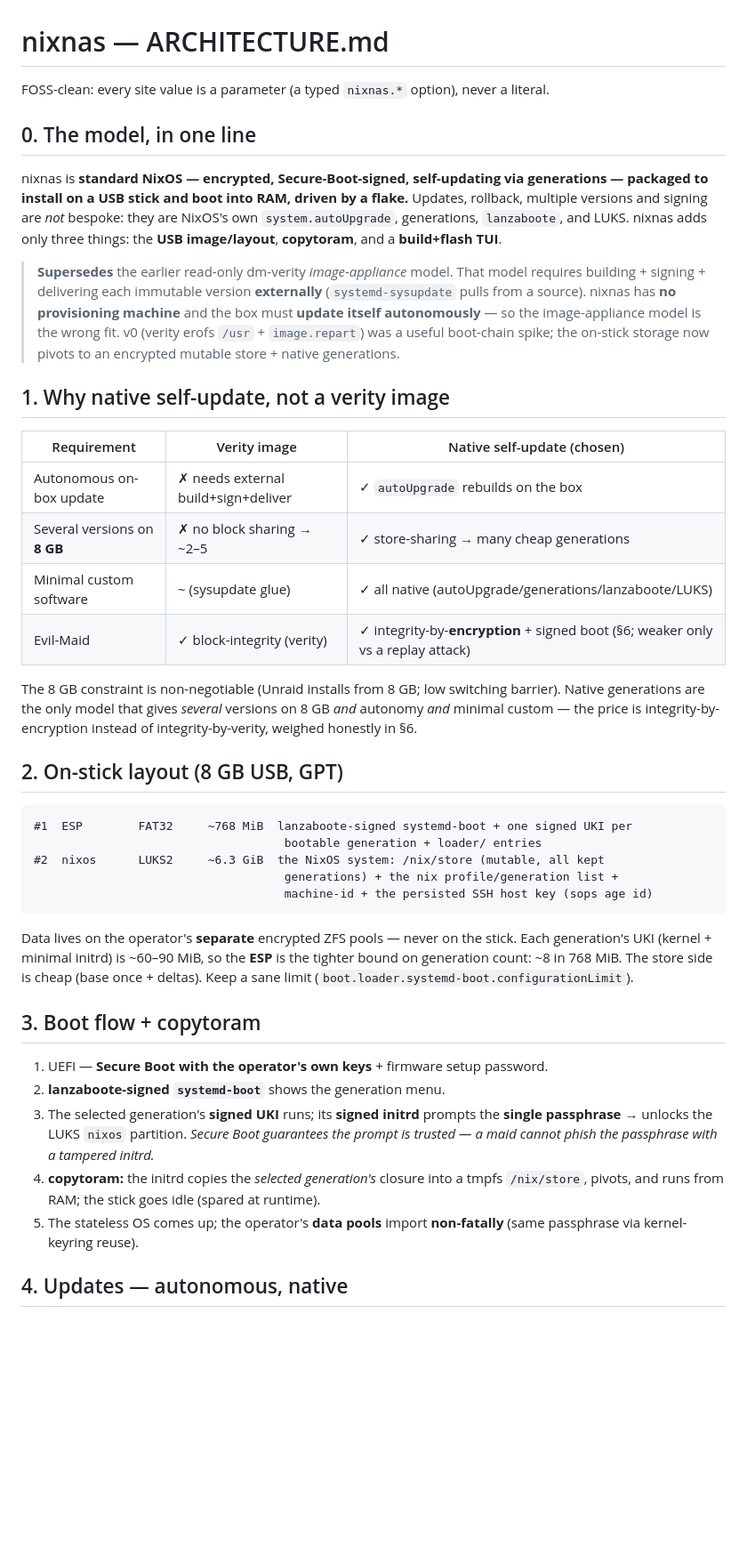
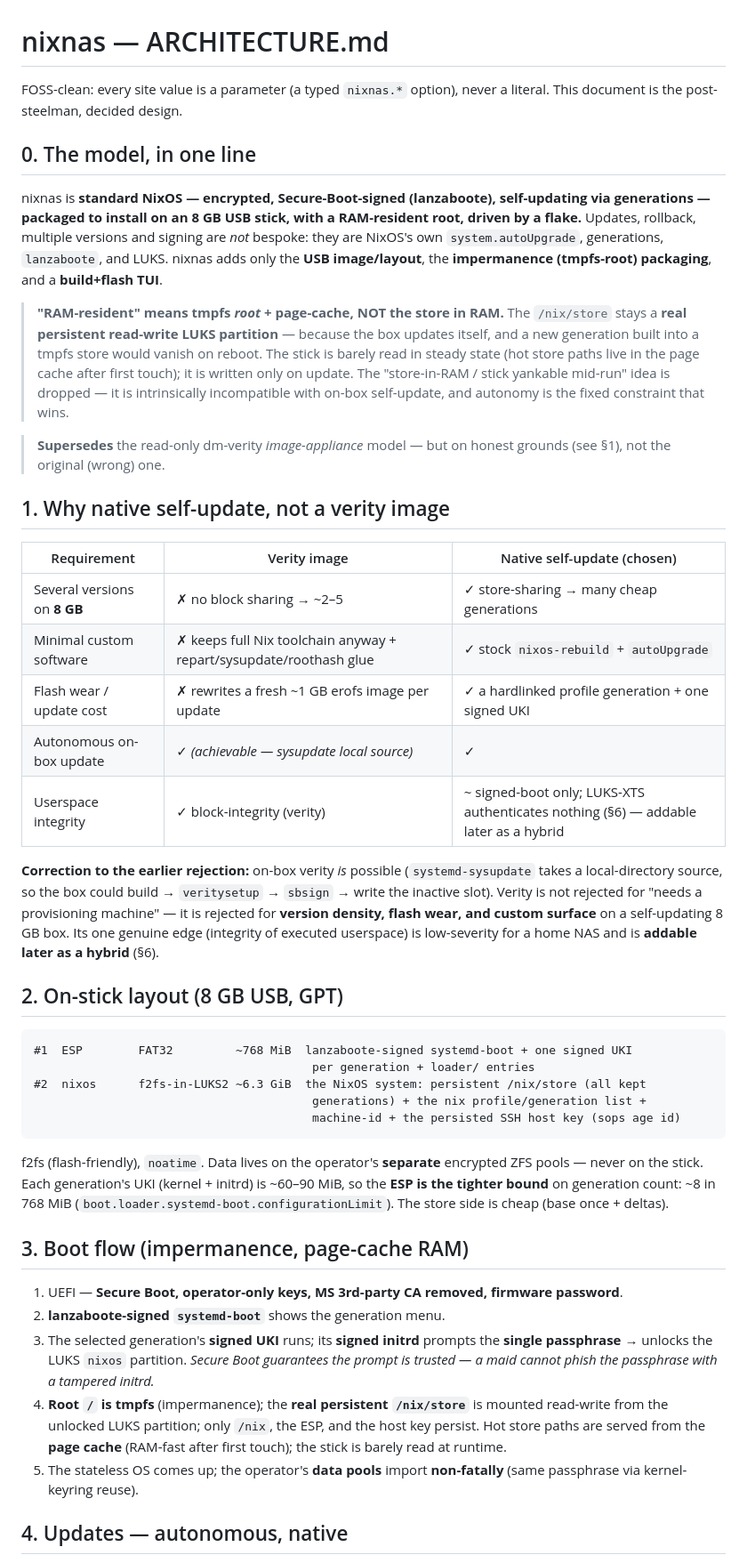
Before and after one commit to julian-corbet/nixnas, a Markdown page: docs/ARCHITECTURE.md, the part around one of its changes. Shown at 89% size. GitHub-like rendering; blank space fills up the shorter version.

````diff
--- a/docs/ARCHITECTURE.md
+++ b/docs/ARCHITECTURE.md
@@ -1,62 +1,74 @@
 # nixnas — ARCHITECTURE.md
 
 FOSS-clean: every site value is a parameter (a typed `nixnas.*` option), never a literal.
+This document is the post-steelman, decided design.
 
 ## 0. The model, in one line
 
-nixnas is **standard NixOS — encrypted, Secure-Boot-signed, self-updating via
-generations — packaged to install on a USB stick and boot into RAM, driven by a
-flake.** Updates, rollback, multiple versions and signing are *not* bespoke: they are
-NixOS's own `system.autoUpgrade`, generations, `lanzaboote`, and LUKS. nixnas adds only
-three things: the **USB image/layout**, **copytoram**, and a **build+flash TUI**.
+nixnas is **standard NixOS — encrypted, Secure-Boot-signed (lanzaboote), self-updating
+via generations — packaged to install on an 8 GB USB stick, with a RAM-resident root,
+driven by a flake.** Updates, rollback, multiple versions and signing are *not* bespoke:
+they are NixOS's own `system.autoUpgrade`, generations, `lanzaboote`, and LUKS. nixnas
+adds only the **USB image/layout**, the **impermanence (tmpfs-root) packaging**, and a
+**build+flash TUI**.
 
-> **Supersedes** the earlier read-only dm-verity *image-appliance* model. That model
-> requires building + signing + delivering each immutable version **externally**
-> (`systemd-sysupdate` pulls from a source). nixnas has **no provisioning machine** and
-> the box must **update itself autonomously** — so the image-appliance model is the
-> wrong fit. v0 (verity erofs `/usr` + `image.repart`) was a useful boot-chain spike;
-> the on-stick storage now pivots to an encrypted mutable store + native generations.
+> **"RAM-resident" means tmpfs *root* + page-cache, NOT the store in RAM.** The
+> `/nix/store` stays a **real persistent read-write LUKS partition** — because the box
+> updates itself, and a new generation built into a tmpfs store would vanish on reboot.
+> The stick is barely read in steady state (hot store paths live in the page cache after
+> first touch); it is written only on update. The "store-in-RAM / stick yankable
+> mid-run" idea is dropped — it is intrinsically incompatible with on-box self-update,
+> and autonomy is the fixed constraint that wins.
+
+> **Supersedes** the read-only dm-verity *image-appliance* model — but on honest grounds
+> (see §1), not the original (wrong) one.
 
 ## 1. Why native self-update, not a verity image
 
 | Requirement | Verity image | Native self-update (chosen) |
 |---|---|---|
-| Autonomous on-box update | ✗ needs external build+sign+deliver | ✓ `autoUpgrade` rebuilds on the box |
 | Several versions on **8 GB** | ✗ no block sharing → ~2–5 | ✓ store-sharing → many cheap generations |
-| Minimal custom software | ~ (sysupdate glue) | ✓ all native (autoUpgrade/generations/lanzaboote/LUKS) |
-| Evil-Maid | ✓ block-integrity (verity) | ✓ integrity-by-**encryption** + signed boot (§6; weaker only vs a replay attack) |
+| Minimal custom software | ✗ keeps full Nix toolchain anyway + repart/sysupdate/roothash glue | ✓ stock `nixos-rebuild` + `autoUpgrade` |
+| Flash wear / update cost | ✗ rewrites a fresh ~1 GB erofs image per update | ✓ a hardlinked profile generation + one signed UKI |
+| Autonomous on-box update | ✓ *(achievable — sysupdate local source)* | ✓ |
+| Userspace integrity | ✓ block-integrity (verity) | ~ signed-boot only; LUKS-XTS authenticates nothing (§6) — addable later as a hybrid |
 
-The 8 GB constraint is non-negotiable (Unraid installs from 8 GB; low switching
-barrier). Native generations are the only model that gives *several* versions on 8 GB
-*and* autonomy *and* minimal custom — the price is integrity-by-encryption instead of
-integrity-by-verity, weighed honestly in §6.
+**Correction to the earlier rejection:** on-box verity *is* possible (`systemd-sysupdate`
+takes a local-directory source, so the box could build → `veritysetup` → `sbsign` →
+write the inactive slot). Verity is not rejected for "needs a provisioning machine" — it
+is rejected for **version density, flash wear, and custom surface** on a self-updating
+8 GB box. Its one genuine edge (integrity of executed userspace) is low-severity for a
+home NAS and is **addable later as a hybrid** (§6).
 
 ## 2. On-stick layout (8 GB USB, GPT)
 
 ```
-#1  ESP        FAT32     ~768 MiB  lanzaboote-signed systemd-boot + one signed UKI per
-                                    bootable generation + loader/ entries
-#2  nixos      LUKS2     ~6.3 GiB  the NixOS system: /nix/store (mutable, all kept
-                                    generations) + the nix profile/generation list +
-                                    machine-id + the persisted SSH host key (sops age id)
+#1  ESP        FAT32         ~768 MiB  lanzaboote-signed systemd-boot + one signed UKI
+                                        per generation + loader/ entries
+#2  nixos      f2fs-in-LUKS2 ~6.3 GiB  the NixOS system: persistent /nix/store (all kept
+                                        generations) + the nix profile/generation list +
+                                        machine-id + the persisted SSH host key (sops age id)
 ```
 
-Data lives on the operator's **separate** encrypted ZFS pools — never on the stick.
-Each generation's UKI (kernel + minimal initrd) is ~60–90 MiB, so the **ESP** is the
-tighter bound on generation count: ~8 in 768 MiB. The store side is cheap (base once +
-deltas). Keep a sane limit (`boot.loader.systemd-boot.configurationLimit`).
+f2fs (flash-friendly), `noatime`. Data lives on the operator's **separate** encrypted
+ZFS pools — never on the stick. Each generation's UKI (kernel + initrd) is ~60–90 MiB,
+so the **ESP is the tighter bound** on generation count: ~8 in 768 MiB
+(`boot.loader.systemd-boot.configurationLimit`). The store side is cheap (base once +
+deltas).
 
-## 3. Boot flow + copytoram
+## 3. Boot flow (impermanence, page-cache RAM)
 
-1. UEFI — **Secure Boot with the operator's own keys** + firmware setup password.
+1. UEFI — **Secure Boot, operator-only keys, MS 3rd-party CA removed, firmware password**.
 2. **lanzaboote-signed `systemd-boot`** shows the generation menu.
 3. The selected generation's **signed UKI** runs; its **signed initrd** prompts the
    **single passphrase** → unlocks the LUKS `nixos` partition. *Secure Boot guarantees
    the prompt is trusted — a maid cannot phish the passphrase with a tampered initrd.*
-4. **copytoram:** the initrd copies the *selected generation's* closure into a tmpfs
-   `/nix/store`, pivots, and runs from RAM; the stick goes idle (spared at runtime).
-5. The stateless OS comes up; the operator's **data pools** import **non-fatally**
-   (same passphrase via kernel-keyring reuse).
+4. **Root `/` is tmpfs** (impermanence); the **real persistent `/nix/store`** is mounted
+   read-write from the unlocked LUKS partition; only `/nix`, the ESP, and the host key
+   persist. Hot store paths are served from the **page cache** (RAM-fast after first
+   touch); the stick is barely read at runtime.
+5. The stateless OS comes up; the operator's **data pools** import **non-fatally** (same
+   passphrase via kernel-keyring reuse).
 
 ## 4. Updates — autonomous, native
 
````
Also changed, not shown: other parts of docs/ARCHITECTURE.md (+73 -61 lines).
